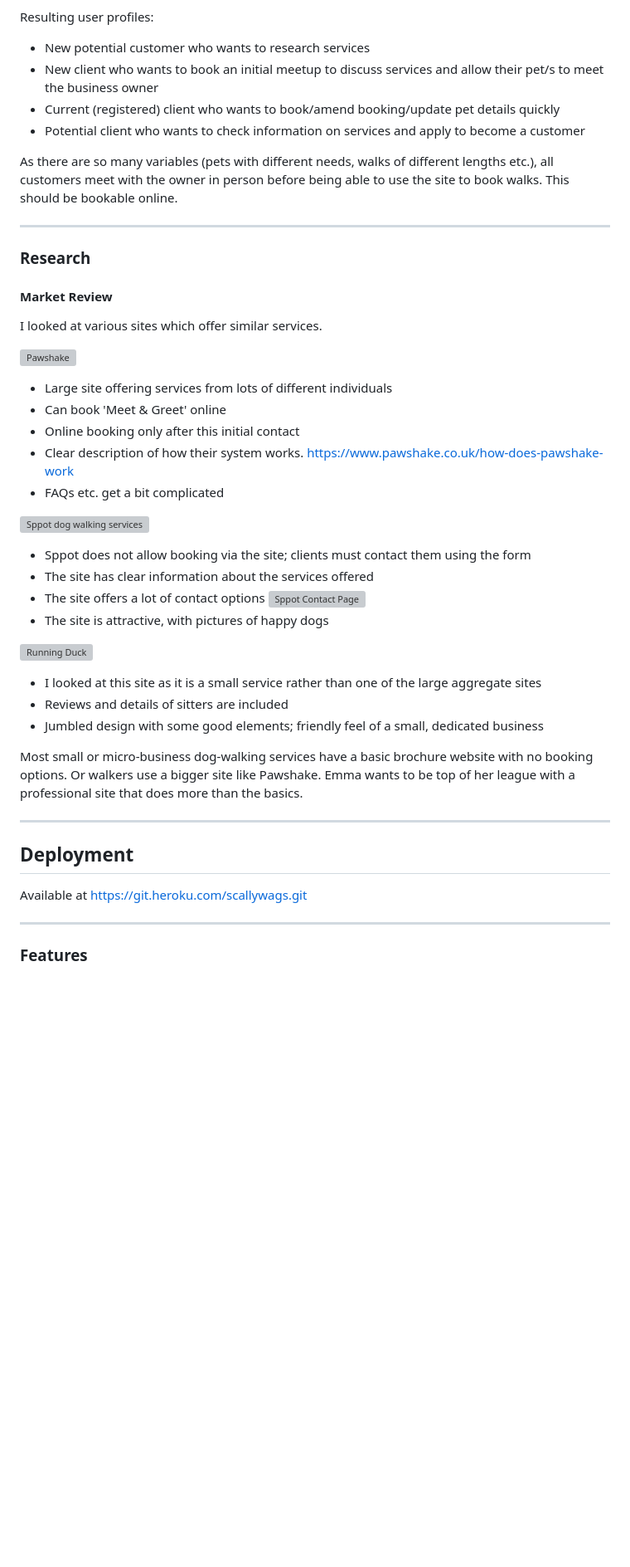
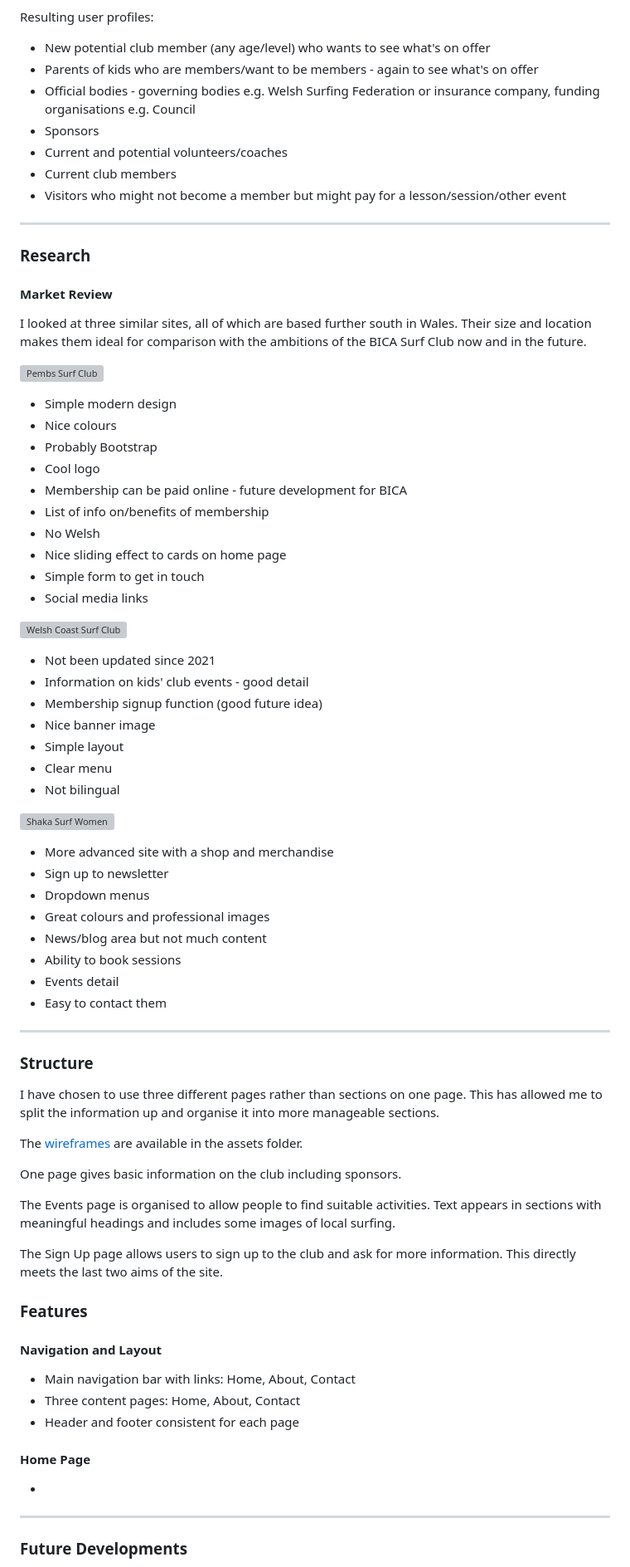
Before and after one commit to surfergrl/bica-surf-club, a Markdown page: README.md, the part around the change printed below. Shown: that part at 83% size. Drawn GitHub-style; blank space fills up the shorter version; grey boxes are pictures that could not be loaded.

Commit message:
Update README user stories
Adding information about website users, client ideas and requirements and ideas for future developments.

```diff
--- a/README.md
+++ b/README.md
@@ -65,11 +89,12 @@ The user stories are based on questions asked of the business owner. This can be
 
 Resulting user profiles:
-- New potential customer who wants to research services
-- New client who wants to book an initial meetup to discuss services and allow their pet/s to meet the business owner
-- Current (registered) client who wants to book/amend booking/update pet details quickly
-- Potential client who wants to check information on services and apply to become a customer
-
-As there are so many variables (pets with different needs, walks of different lengths etc.), all customers meet with the owner in person before being able to use the site to book walks. This should be bookable online.
+- New potential club member (any age/level) who wants to see what's on offer
+- Parents of kids who are members/want to be members - again to see what's on offer
+- Official bodies - governing bodies e.g. Welsh Surfing Federation or insurance company, funding organisations e.g. Council
+- Sponsors
+- Current and potential volunteers/coaches
+- Current club members
+- Visitors who might not become a member but might pay for a lesson/session/other event
 
 ---
 
@@ -77,38 +102,68 @@ As there are so many variables (pets with different needs, walks of different le
 
 #### Market Review
 
-I looked at various sites which offer similar services.
+I looked at three similar sites, all of which are based further south in Wales. Their size and location makes them ideal for comparison with the ambitions of the BICA Surf Club now and in the future.
 
-![Pawshake](https://www.pawshake.co.uk/)
+![Pembs Surf Club](https://www.pembssurfclub.co.uk/)
+- Simple modern design
+- Nice colours
+- Probably Bootstrap
+- Cool logo
+- Membership can be paid online - future development for BICA
+- List of info on/benefits of membership
+- No Welsh
+- Nice sliding effect to cards on home page
+- Simple form to get in touch
+- Social media links
 
-- Large site offering services from lots of different individuals
-- Can book 'Meet & Greet' online
-- Online booking only after this initial contact
-- Clear description of how their system works. https://www.pawshake.co.uk/how-does-pawshake-work
-- FAQs etc. get a bit complicated
+![Welsh Coast Surf Club](http://www.welshcoastsurf.club/)
+- Not been updated since 2021
+- Information on kids' club events - good detail
+- Membership signup function (good future idea)
+- Nice banner image
+- Simple layout
+- Clear menu
+- Not bilingual
 
-![Sppot dog walking services](https://sppot.co.uk/dog-walking-service/)
-
-- Sppot does not allow booking via the site; clients must contact them using the form
-- The site has clear information about the services offered
-- The site offers a lot of contact options ![Sppot Contact Page](https://sppot.co.uk/contact-us/)
-- The site is attractive, with pictures of happy dogs
-
-![Running Duck](https://runningduckpetservices.co.uk/house-sitter-wales/)
-
-- I looked at this site as it is a small service rather than one of the large aggregate sites
-- Reviews and details of sitters are included
-- Jumbled design with some good elements; friendly feel of a small, dedicated business
-
-Most small or micro-business dog-walking services have a basic brochure website with no booking options. Or walkers use a bigger site like Pawshake. Emma wants to be top of her league with a professional site that does more than the basics.
+![Shaka Surf Women](https://www.shakasurfwomen.com/)
+- More advanced site with a shop and merchandise
+- Sign up to newsletter
+- Dropdown menus
+- Great colours and professional images
+- News/blog area but not much content
+- Ability to book sessions
+- Events detail
+- Easy to contact them
 
 ---
 
-## Deployment
 
-Available at https://git.heroku.com/scallywags.git
+### Structure
+
+
+I have chosen to use three different pages rather than sections on one page. This has allowed me to split the information up and organise it into more manageable sections.
+
+The [wireframes](/assets/wireframes/) are available in the assets folder.
+
+One page gives basic information on the club including sponsors.
+
+The Events page is organised to allow people to find suitable activities. Text appears in sections with meaningful headings and includes some images of local surfing.
+
+The Sign Up page allows users to sign up to the club and ask for more information. This directly meets the last two aims of the site.
+
+
+
+### Features
+
+#### Navigation and Layout
+- Main navigation bar with links: Home, About, Contact
+- Three content pages: Home, About, Contact
+- Header and footer consistent for each page
+
+#### Home Page
+-
 
 ---
 
-### Features
+### Future Developments
 
```
Also changed, not shown: other parts of README.md (+62 -99 lines).
